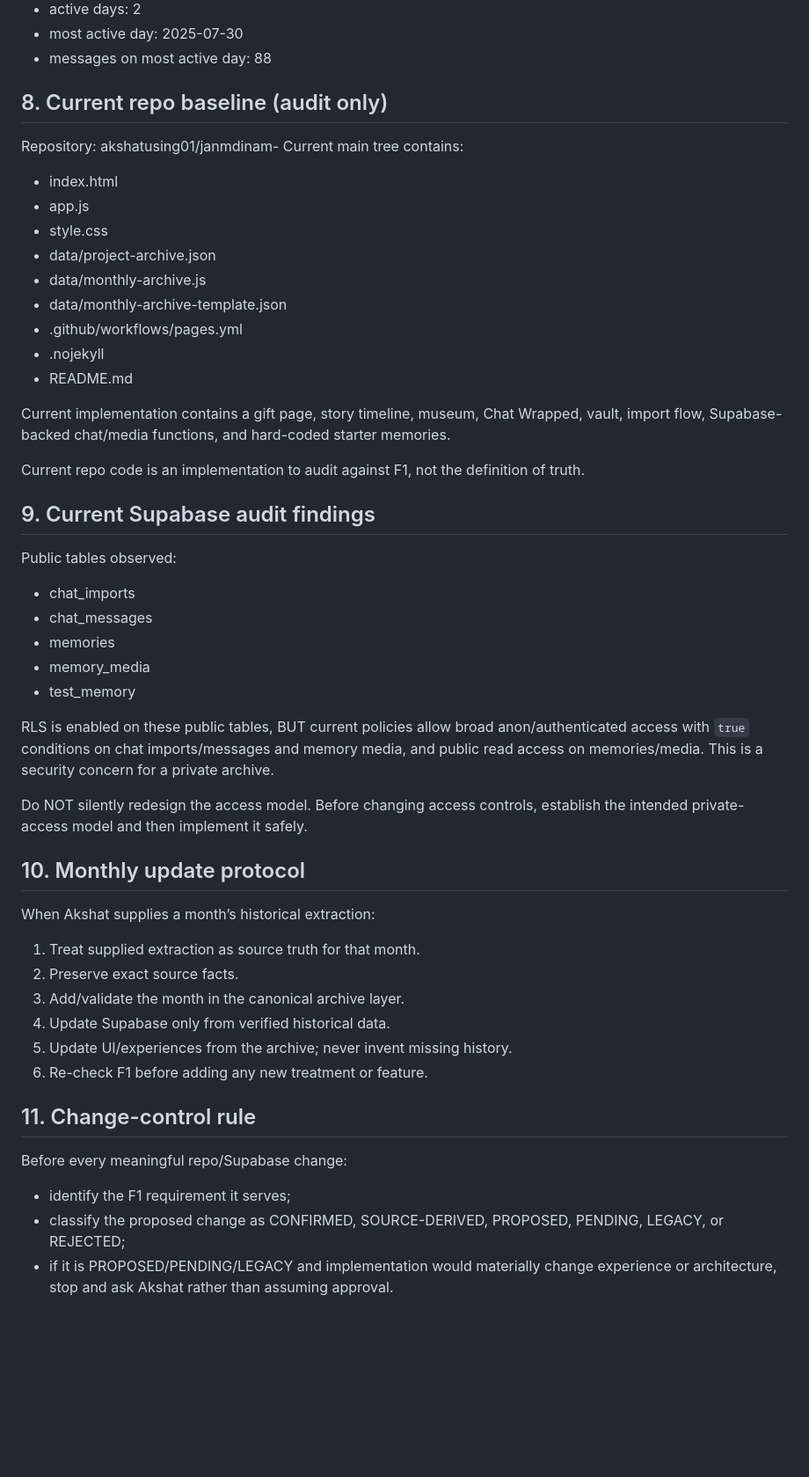
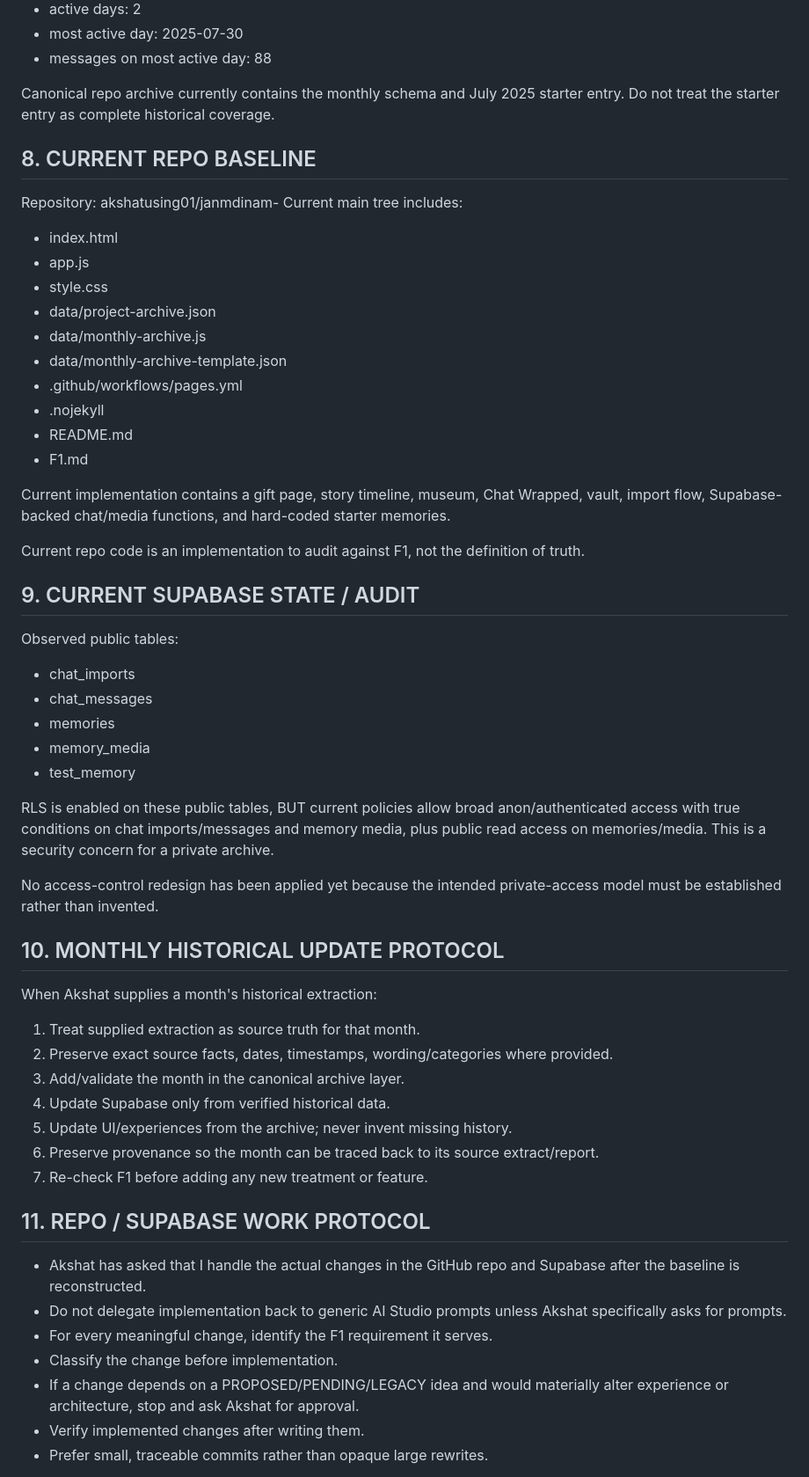
Before and after one commit to akshatusing01/janmdinam-, a Markdown page: F1.md, the part around one of its changes. Shown at 88% size. Rendered like a GitHub page; blank space fills up the shorter version.

```diff
--- a/F1.md
+++ b/F1.md
@@ -76,9 +87,11 @@ Known July 2025 example from project sources:
 - most active day: 2025-07-30
 - messages on most active day: 88
 
-## 8. Current repo baseline (audit only)
+Canonical repo archive currently contains the monthly schema and July 2025 starter entry. Do not treat the starter entry as complete historical coverage.
+
+## 8. CURRENT REPO BASELINE
 Repository: akshatusing01/janmdinam-
-Current main tree contains:
+Current main tree includes:
 - index.html
 - app.js
 - style.css
@@ -88,35 +101,40 @@ Current main tree contains:
 - .github/workflows/pages.yml
 - .nojekyll
 - README.md
+- F1.md
 
 Current implementation contains a gift page, story timeline, museum, Chat Wrapped, vault, import flow, Supabase-backed chat/media functions, and hard-coded starter memories.
 
 Current repo code is an implementation to audit against F1, not the definition of truth.
 
-## 9. Current Supabase audit findings
-Public tables observed:
+## 9. CURRENT SUPABASE STATE / AUDIT
+Observed public tables:
 - chat_imports
 - chat_messages
 - memories
 - memory_media
 - test_memory
 
-RLS is enabled on these public tables, BUT current policies allow broad anon/authenticated access with `true` conditions on chat imports/messages and memory media, and public read access on memories/media. This is a security concern for a private archive.
+RLS is enabled on these public tables, BUT current policies allow broad anon/authenticated access with true conditions on chat imports/messages and memory media, plus public read access on memories/media. This is a security concern for a private archive.
 
-Do NOT silently redesign the access model. Before changing access controls, establish the intended private-access model and then implement it safely.
+No access-control redesign has been applied yet because the intended private-access model must be established rather than invented.
 
-## 10. Monthly update protocol
-When Akshat supplies a month’s historical extraction:
+## 10. MONTHLY HISTORICAL UPDATE PROTOCOL
+When Akshat supplies a month's historical extraction:
 1. Treat supplied extraction as source truth for that month.
-2. Preserve exact source facts.
+2. Preserve exact source facts, dates, timestamps, wording/categories where provided.
 3. Add/validate the month in the canonical archive layer.
 4. Update Supabase only from verified historical data.
 5. Update UI/experiences from the archive; never invent missing history.
-6. Re-check F1 before adding any new treatment or feature.
+6. Preserve provenance so the month can be traced back to its source extract/report.
+7. Re-check F1 before adding any new treatment or feature.
 
-## 11. Change-control rule
-Before every meaningful repo/Supabase change:
-- identify the F1 requirement it serves;
-- classify the proposed change as CONFIRMED, SOURCE-DERIVED, PROPOSED, PENDING, LEGACY, or REJECTED;
-- if it is PROPOSED/PENDING/LEGACY and implementation would materially change experience or architecture, stop and ask Akshat rather than assuming approval.
+## 11. REPO / SUPABASE WORK PROTOCOL
+- Akshat has asked that I handle the actual changes in the GitHub repo and Supabase after the baseline is reconstructed.
+- Do not delegate implementation back to generic AI Studio prompts unless Akshat specifically asks for prompts.
+- For every meaningful change, identify the F1 requirement it serves.
+- Classify the change before implementation.
+- If a change depends on a PROPOSED/PENDING/LEGACY idea and would materially alter experience or architecture, stop and ask Akshat for approval.
+- Verify implemented changes after writing them.
+- Prefer small, traceable commits rather than opaque large rewrites.
 
```
Also changed, not shown: other parts of F1.md (+81 -20 lines).
